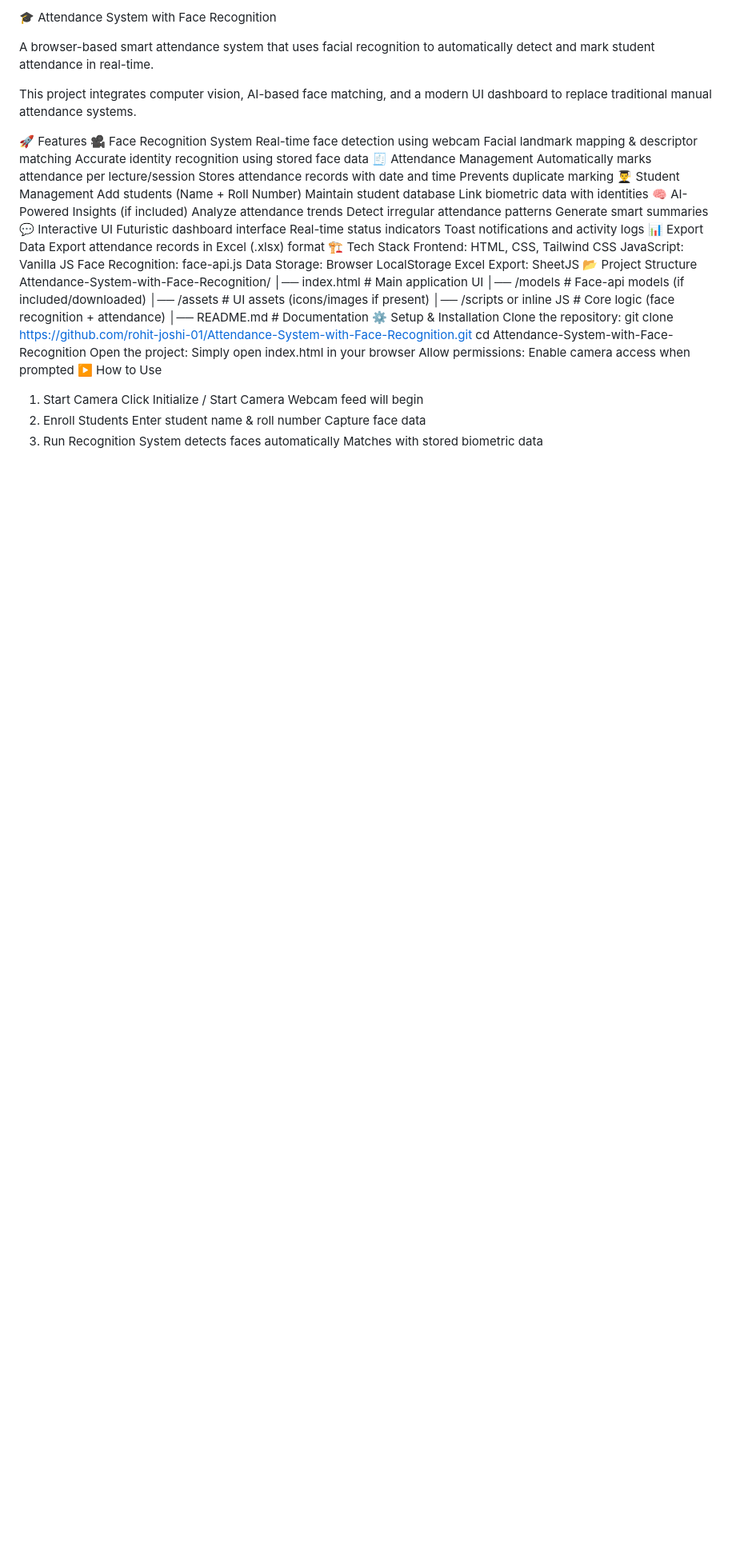
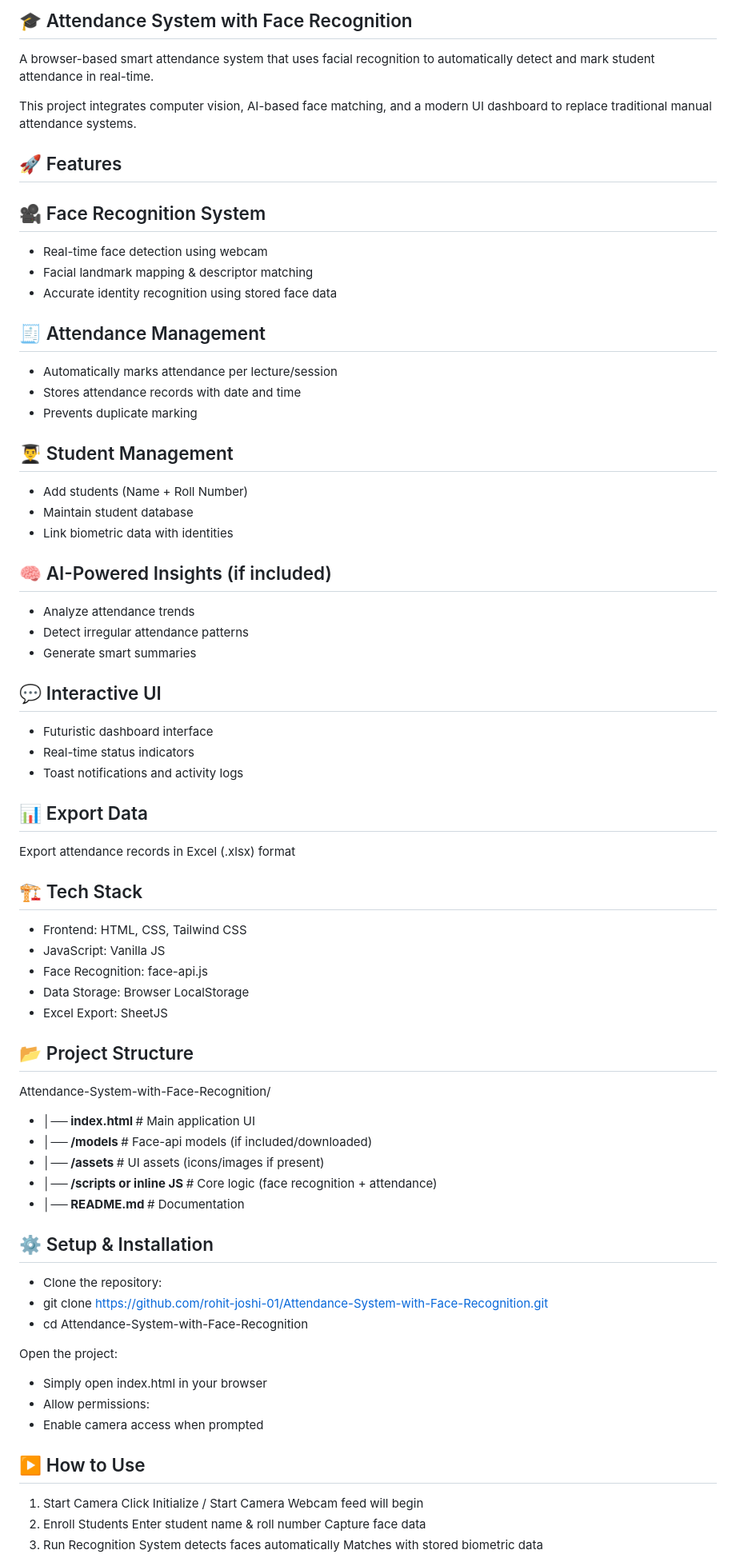
Before and after one commit to rohit-joshi-01/Attendance-System-with-Face-Recognition, a Markdown page: README.md, the part around one of its changes. Shown at 80% size. Rendered like a GitHub page; blank space fills up the shorter version.

Commit message:
Update README formatting and structure

```diff
--- a/README.md
+++ b/README.md
@@ -1,54 +1,64 @@
-🎓 Attendance System with Face Recognition
+## 🎓 Attendance System with Face Recognition
 
 A browser-based smart attendance system that uses facial recognition to automatically detect and mark student attendance in real-time.
 
 This project integrates computer vision, AI-based face matching, and a modern UI dashboard to replace traditional manual attendance systems.
 
-🚀 Features
-🎥 Face Recognition System
-Real-time face detection using webcam
-Facial landmark mapping & descriptor matching
-Accurate identity recognition using stored face data
-🧾 Attendance Management
-Automatically marks attendance per lecture/session
-Stores attendance records with date and time
-Prevents duplicate marking
-👨‍🎓 Student Management
-Add students (Name + Roll Number)
-Maintain student database
-Link biometric data with identities
-🧠 AI-Powered Insights (if included)
-Analyze attendance trends
-Detect irregular attendance patterns
-Generate smart summaries
-💬 Interactive UI
-Futuristic dashboard interface
-Real-time status indicators
-Toast notifications and activity logs
-📊 Export Data
+## 🚀 Features
+## 🎥 Face Recognition System
+- Real-time face detection using webcam
+- Facial landmark mapping & descriptor matching
+- Accurate identity recognition using stored face data
+
+## 🧾 Attendance Management
+- Automatically marks attendance per lecture/session
+- Stores attendance records with date and time
+- Prevents duplicate marking
+
+## 👨‍🎓 Student Management
+- Add students (Name + Roll Number)
+- Maintain student database
+- Link biometric data with identities
+
+## 🧠 AI-Powered Insights (if included)
+- Analyze attendance trends
+- Detect irregular attendance patterns
+- Generate smart summaries
+
+## 💬 Interactive UI
+- Futuristic dashboard interface
+- Real-time status indicators
+- Toast notifications and activity logs
+
+## 📊 Export Data
 Export attendance records in Excel (.xlsx) format
-🏗️ Tech Stack
-Frontend: HTML, CSS, Tailwind CSS
-JavaScript: Vanilla JS
-Face Recognition: face-api.js
-Data Storage: Browser LocalStorage
-Excel Export: SheetJS
-📂 Project Structure
+
+## 🏗️ Tech Stack
+- Frontend: HTML, CSS, Tailwind CSS
+- JavaScript: Vanilla JS
+- Face Recognition: face-api.js
+- Data Storage: Browser LocalStorage
+- Excel Export: SheetJS
+
+## 📂 Project Structure
 Attendance-System-with-Face-Recognition/
-│── index.html              # Main application UI
-│── /models                 # Face-api models (if included/downloaded)
-│── /assets                 # UI assets (icons/images if present)
-│── /scripts or inline JS   # Core logic (face recognition + attendance)
-│── README.md               # Documentation
-⚙️ Setup & Installation
-Clone the repository:
-git clone https://github.com/rohit-joshi-01/Attendance-System-with-Face-Recognition.git
-cd Attendance-System-with-Face-Recognition
+- <b>│── index.html   </b>              # Main application UI
+- <b>│── /models  </b>                  # Face-api models (if included/downloaded)
+- <b>│── /assets  </b>                  # UI assets (icons/images if present)
+- <b>│── /scripts or inline JS  </b>    # Core logic (face recognition + attendance)
+- <b>│── README.md   </b>               # Documentation
+
+## ⚙️ Setup & Installation
+- Clone the repository:
+- git clone https://github.com/rohit-joshi-01/Attendance-System-with-Face-Recognition.git
+- cd Attendance-System-with-Face-Recognition
+
 Open the project:
-Simply open index.html in your browser
-Allow permissions:
-Enable camera access when prompted
-▶️ How to Use
+- Simply open index.html in your browser
+- Allow permissions:
+- Enable camera access when prompted
+
+## ▶️ How to Use
 1. Start Camera
 Click Initialize / Start Camera
 Webcam feed will begin
```
Also changed, not shown: other parts of README.md (+26 -22 lines).
